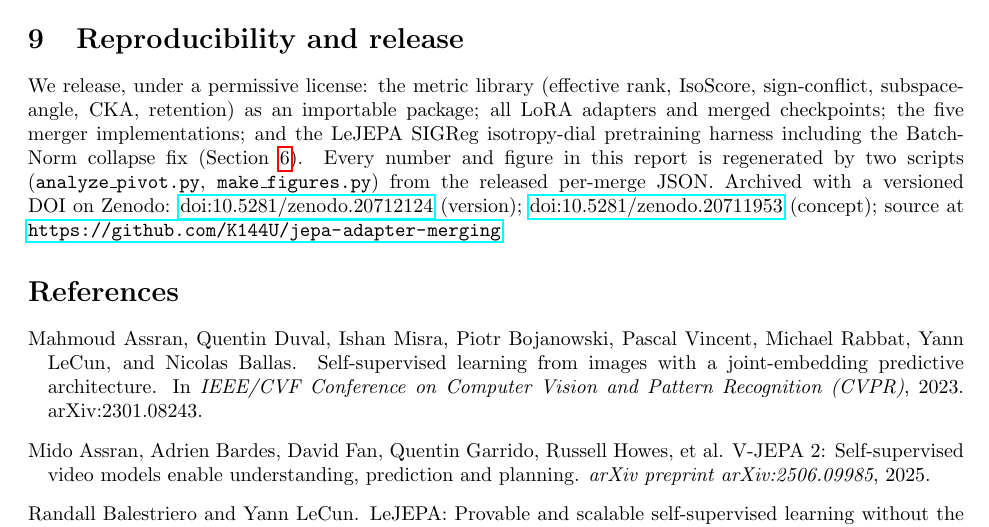
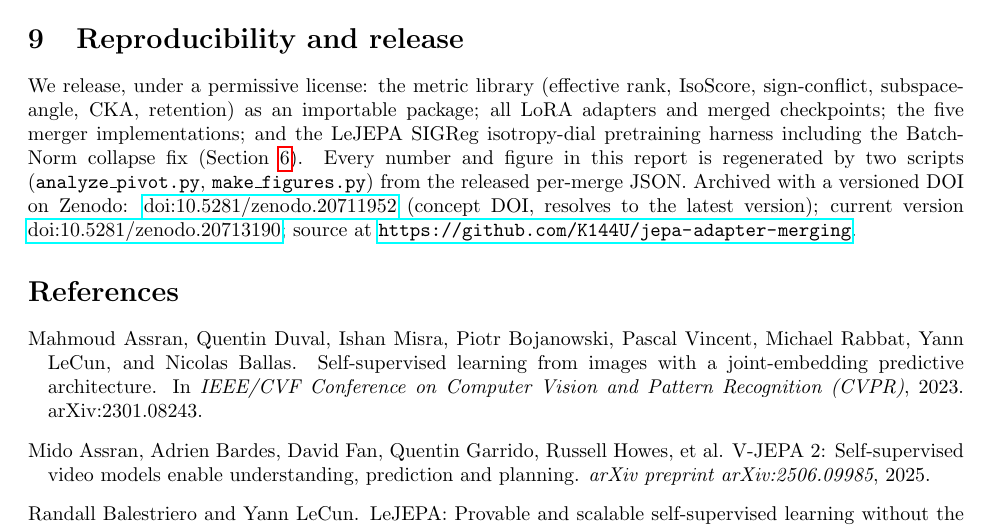
Before and after one commit to K144U/jepa-adapter-merging, a LaTeX paper (paper/main.tex): part of page 5 of 6, cut so that both start at the same text. Compiled offline with pdfLaTeX.

Commit message:
fix DOIs: 20711952 is the concept DOI (was mislabeled 20711953=v0, PDF-less); current version 20713190

```diff
--- a/paper/main.tex
+++ b/paper/main.tex
@@ -273,7 +273,7 @@ including the BatchNorm collapse fix (Section~\ref{sec:iso}). Every number and
 figure in this report is regenerated by two scripts
 (\texttt{analyze\_pivot.py}, \texttt{make\_figures.py}) from the released
 per-merge JSON. Archived with a versioned DOI on Zenodo:
-\href{https://doi.org/10.5281/zenodo.20712124}{doi:10.5281/zenodo.20712124} (version); \href{https://doi.org/10.5281/zenodo.20711953}{doi:10.5281/zenodo.20711953} (concept); source at \url{https://github.com/K144U/jepa-adapter-merging}.
+\href{https://doi.org/10.5281/zenodo.20711952}{doi:10.5281/zenodo.20711952} (concept DOI, resolves to the latest version); current version \href{https://doi.org/10.5281/zenodo.20713190}{doi:10.5281/zenodo.20713190}; source at \url{https://github.com/K144U/jepa-adapter-merging}.
 
 \bibliographystyle{plainnat}
 \bibliography{refs}
```
Also changed, not shown: 1 other file.
